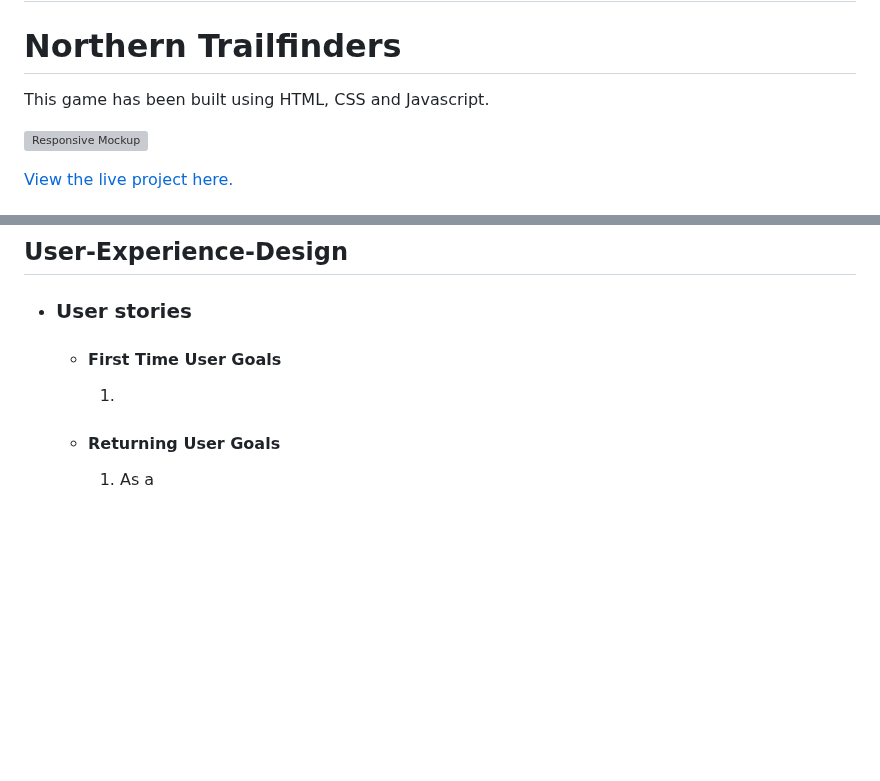
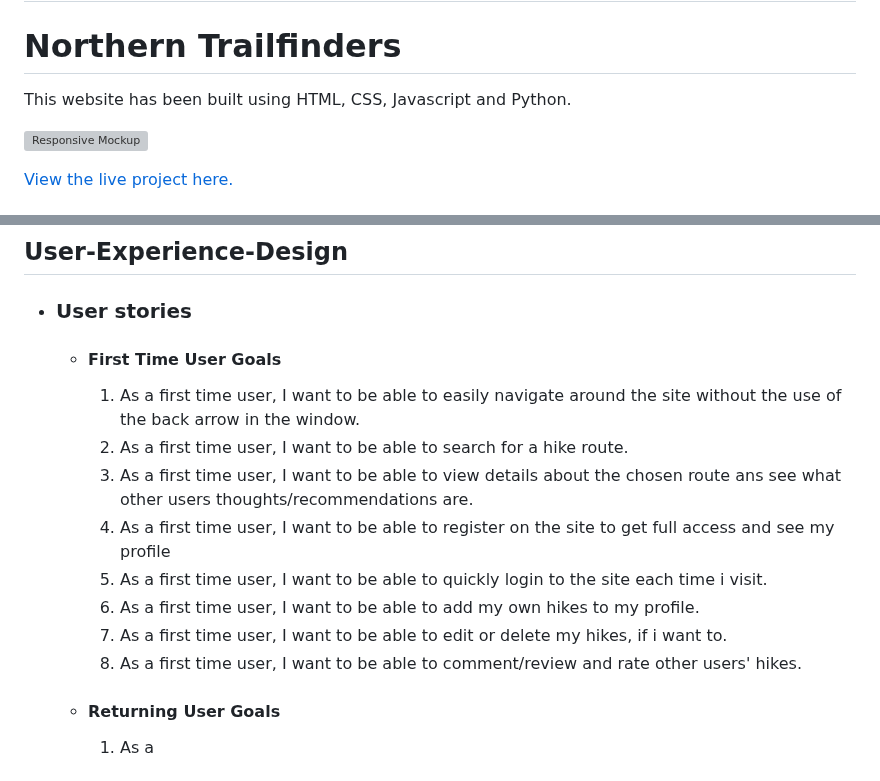
Before and after one commit to ChloeL-E/msp3-trailfinders, a Markdown page: README.md, 2 parts joined by grey strips. Drawn GitHub-style; blank space fills up the shorter version; grey boxes are pictures that could not be loaded.

Commit message:
Added first time user stories to Readme

```diff
--- a/README.md
+++ b/README.md
@@ -8,7 +8,7 @@
 
 
 
-This game has been built using HTML, CSS and Javascript.
+This website has been built using HTML, CSS, Javascript and Python.
 
 ![Responsive Mockup]()
 
@@ -59,7 +59,14 @@ This game has been built using HTML, CSS and Javascript.
 
     -   #### First Time User Goals
 
-        1.
+        1. As a first time user, I want to be able to easily navigate around the site without the use of the back arrow in the window.
+        2. As a first time user, I want to be able to search for a hike route.
+        3. As a first time user, I want to be able to view details about the chosen route ans see what other users thoughts/recommendations are.
+        4. As a first time user, I want to be able to register on the site to get full access and see my profile
+        5. As a first time user, I want to be able to quickly login to the site each time i visit.
+        6. As a first time user, I want to be able to add my own hikes to my profile.
+        7. As a first time user, I want to be able to edit or delete my hikes, if i want to.
+        8. As a first time user, I want to be able to comment/review and rate other users' hikes.
 
     -   #### Returning User Goals
 
```
